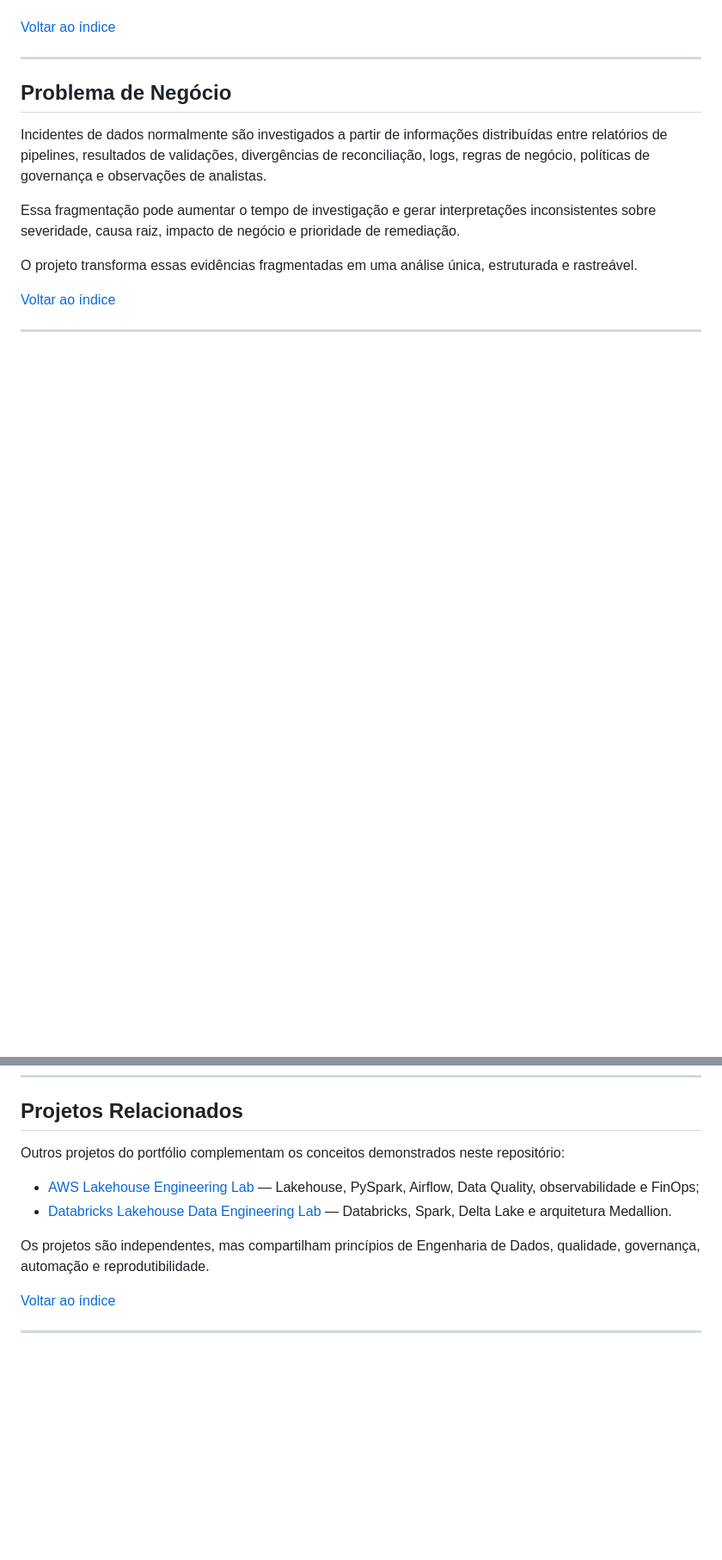
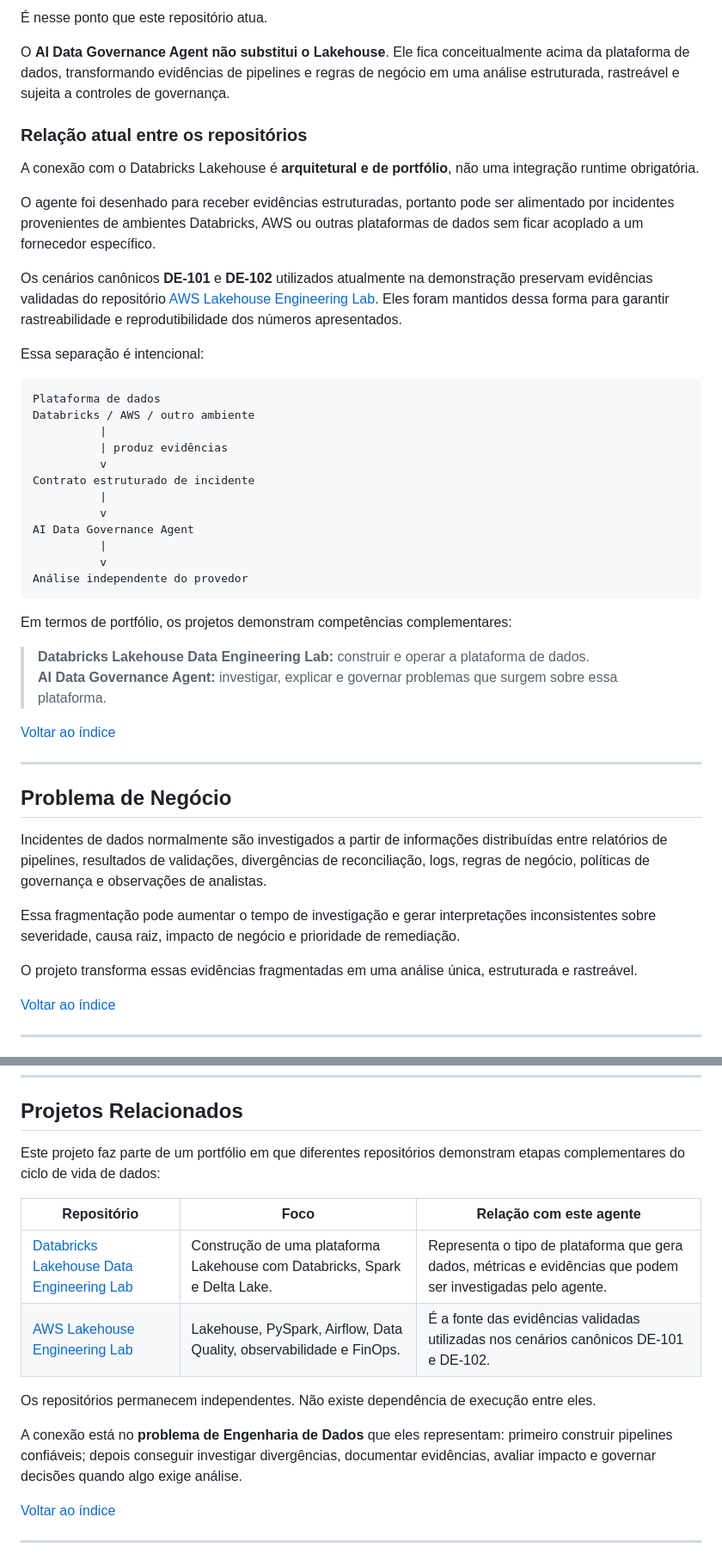
Before and after one commit to brodyandre/ai-data-governance-agent, a Markdown page: README.md, 2 parts joined by grey strips. Shown at 86% size. Drawn GitHub-style; blank space fills up the shorter version.

Commit message:
docs: explain lakehouse portfolio context for recruiters

```diff
--- a/README.md
+++ b/README.md
@@ -57,3 +132,36 @@ O foco é produzir análises **estruturadas, explicáveis, auditáveis e reprodu
+É nesse ponto que este repositório atua.
+
+O **AI Data Governance Agent não substitui o Lakehouse**. Ele fica conceitualmente acima da plataforma de dados, transformando evidências de pipelines e regras de negócio em uma análise estruturada, rastreável e sujeita a controles de governança.
+
+### Relação atual entre os repositórios
+
+A conexão com o Databricks Lakehouse é **arquitetural e de portfólio**, não uma integração runtime obrigatória.
+
+O agente foi desenhado para receber evidências estruturadas, portanto pode ser alimentado por incidentes provenientes de ambientes Databricks, AWS ou outras plataformas de dados sem ficar acoplado a um fornecedor específico.
+
+Os cenários canônicos **DE-101** e **DE-102** utilizados atualmente na demonstração preservam evidências validadas do repositório [AWS Lakehouse Engineering Lab](https://github.com/brodyandre/aws-lakehouse-engineering-lab). Eles foram mantidos dessa forma para garantir rastreabilidade e reprodutibilidade dos números apresentados.
+
+Essa separação é intencional:
+
+~~~text
+Plataforma de dados
+Databricks / AWS / outro ambiente
+          |
+          | produz evidências
+          v
+Contrato estruturado de incidente
+          |
+          v
+AI Data Governance Agent
+          |
+          v
+Análise independente do provedor
+~~~
+
+Em termos de portfólio, os projetos demonstram competências complementares:
+
+> **Databricks Lakehouse Data Engineering Lab:** construir e operar a plataforma de dados.
+> **AI Data Governance Agent:** investigar, explicar e governar problemas que surgem sobre essa plataforma.
 
 [Voltar ao índice](#sumario)
 
@@ -488,12 +596,16 @@ A documentação utiliza português brasileiro como idioma principal. Identifica
 
 ## Projetos Relacionados
 
-Outros projetos do portfólio complementam os conceitos demonstrados neste repositório:
+Este projeto faz parte de um portfólio em que diferentes repositórios demonstram etapas complementares do ciclo de vida de dados:
 
-- [AWS Lakehouse Engineering Lab](https://github.com/brodyandre/aws-lakehouse-engineering-lab) — Lakehouse, PySpark, Airflow, Data Quality, observabilidade e FinOps;
-- [Databricks Lakehouse Data Engineering Lab](https://github.com/brodyandre/databricks-lakehouse-data-engineering-lab) — Databricks, Spark, Delta Lake e arquitetura Medallion.
+| Repositório | Foco | Relação com este agente |
+| --- | --- | --- |
+| [Databricks Lakehouse Data Engineering Lab](https://github.com/brodyandre/databricks-lakehouse-data-engineering-lab) | Construção de uma plataforma Lakehouse com Databricks, Spark e Delta Lake. | Representa o tipo de plataforma que gera dados, métricas e evidências que podem ser investigadas pelo agente. |
+| [AWS Lakehouse Engineering Lab](https://github.com/brodyandre/aws-lakehouse-engineering-lab) | Lakehouse, PySpark, Airflow, Data Quality, observabilidade e FinOps. | É a fonte das evidências validadas utilizadas nos cenários canônicos DE-101 e DE-102. |
 
-Os projetos são independentes, mas compartilham princípios de Engenharia de Dados, qualidade, governança, automação e reprodutibilidade.
+Os repositórios permanecem independentes. Não existe dependência de execução entre eles.
+
+A conexão está no **problema de Engenharia de Dados** que eles representam: primeiro construir pipelines confiáveis; depois conseguir investigar divergências, documentar evidências, avaliar impacto e governar decisões quando algo exige análise.
 
 [Voltar ao índice](#sumario)
 
```
Also changed, not shown: other parts of README.md (+75 -0 lines).
